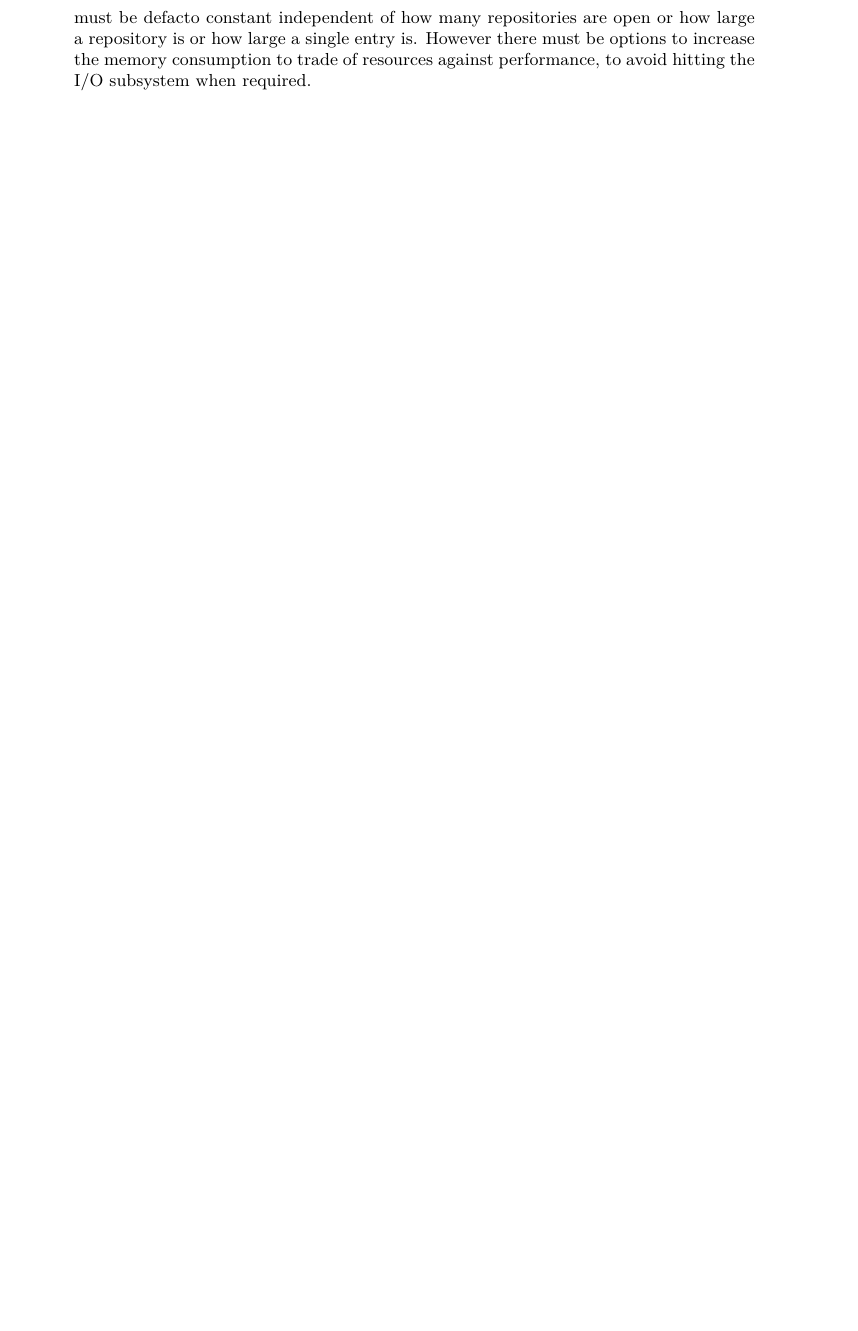
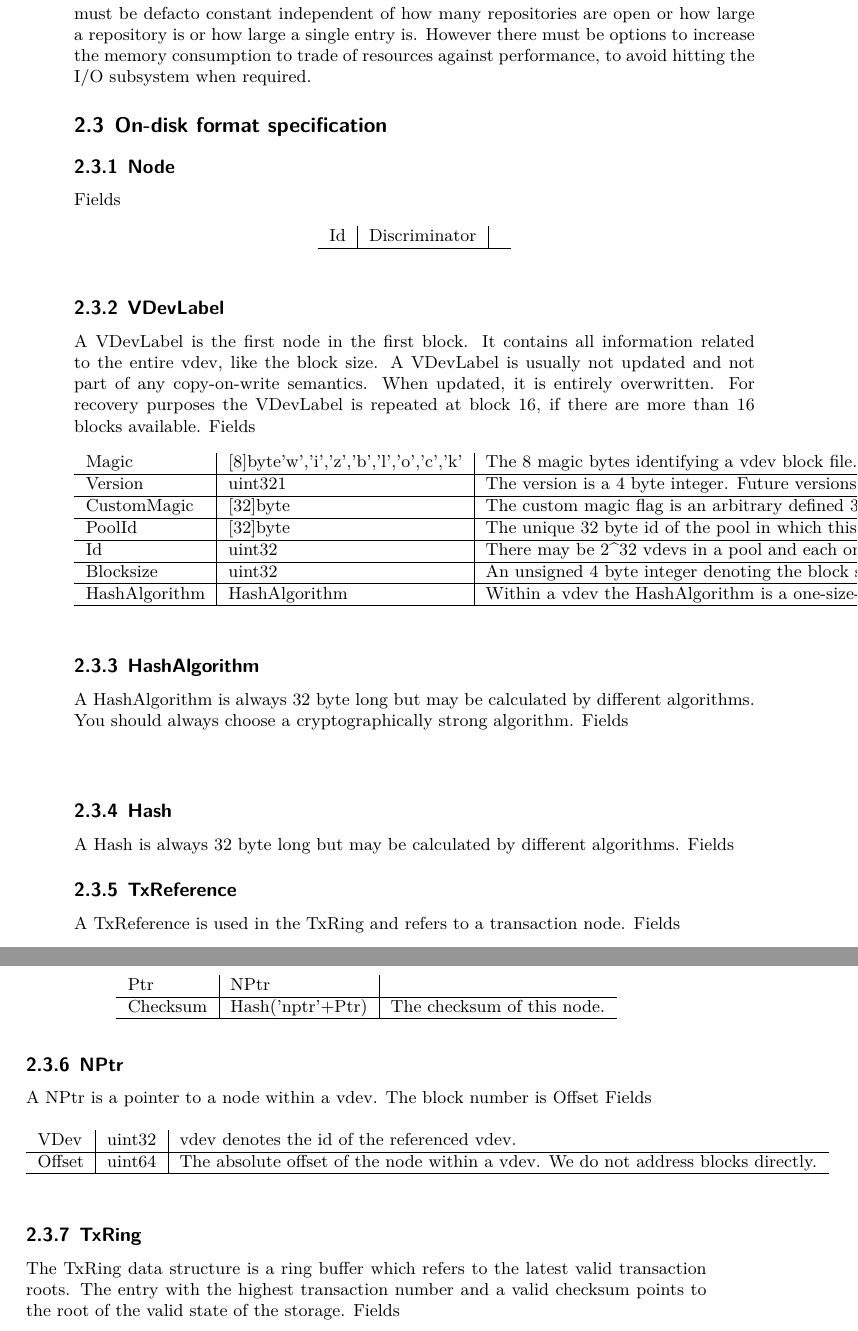
Before and after one commit to worldiety/wiz, a LaTeX book (book/the-wiz-book.tex, which reads book/format.tex): part of page 10 of 10 before the commit and two parts of pages 10 and 11 of 12 after it, the two joined at a grey line, cut so that both start at the same text, the shorter picture padded with empty space. Compiled offline with XeLaTeX.

Commit message:
added some simple document generator

```diff
--- /dev/null
+++ b/book/format.tex
@@ -0,0 +1,37 @@
+% DO NOT MODIFY, GENERATED BY genformat.go
+\section{On-disk format specification}
+\subsection{Node}
+
+Fields
+\begin{table}[htp]
+\centering
+\begin{tabular}{l|l|l}
+Id & Discriminator & \\ \hline
+\end{tabular}
+\end{table}
+\subsection{VDevLabel}
+A VDevLabel is the first node in the first block. It contains all information related to the entire vdev, like the block size. A VDevLabel is usually not updated and not part of any copy-on-write semantics. When updated, it is entirely overwritten. For recovery purposes the VDevLabel is repeated at block 16, if there are more than 16 blocks available.
+Fields
+\begin{table}[htp]
+\centering
+\begin{tabular}{l|l|l}
+Magic & [8]byte{'w','i','z','b','l','o','c','k'} & The 8 magic bytes identifying a vdev block file.\\ \hline
+Version & uint32{1} & The version is a 4 byte integer. Future versions are always backwards compatible and only if new nodes are introduced this number will be increased and get incompatible with older versions.\\ \hline
+CustomMagic & [32]byte & The custom magic flag is an arbitrary defined 32 byte sequence which can be used to specify a sub format. This should be considered to be a string in a reverse domain name notation, like 'de.worldiety.cardiety.project\#\#\#'. You can send us your magic so that we keep a list of it.\\ \hline
+PoolId & [32]byte & The unique 32 byte id of the pool in which this vdev is. Usually this Id should be generated with a secure random generator to ensure a high probability of a world wide uniqueness.\\ \hline
+Id & uint32 & There may be 2\textasciicircum32 vdevs in a pool and each one must be unique to allow cross pointer references.\\ \hline
+Blocksize & uint32 & An unsigned 4 byte integer denoting the block size in bytes for this vdev. By default this is 4096 and should not be smaller than 512 and not larger than 128KiB, but your mileage may vary. Always use power of 2 values.\\ \hline
+HashAlgorithm & HashAlgorithm & Within a vdev the HashAlgorithm is a one-size-fits all option.\\ \hline
+\end{tabular}
+\end{table}
+\subsection{HashAlgorithm}
+A HashAlgorithm is always 32 byte long but may be calculated by different algorithms. You should always choose a cryptographically strong algorithm.
+Fields
+\begin{table}[htp]
+\centering
+\begin{tabular}{l|l|l}
+\end{tabular}
+\end{table}
+\subsection{Hash}
+A Hash is always 32 byte long but may be calculated by different algorithms.
+Fields
@@ -0,0 +43,23 @@
+\subsection{TxReference}
+A TxReference is used in the TxRing and refers to a transaction node.
+Fields
+\begin{table}[htp]
+\centering
+\begin{tabular}{l|l|l}
+Ptr & NPtr & \\ \hline
+Checksum & Hash('nptr'+Ptr) & The checksum of this node.\\ \hline
+\end{tabular}
+\end{table}
+\subsection{NPtr}
+A NPtr is a pointer to a node within a vdev. The block number is Offset % blocksize. It does not make sense to split the offset into a block number because 2\textasciicircum64 can point to an offset at 16 EiB. In contrast to that, separating that hypothetically e.g. into a 2\textasciicircum32 number for addressing a block number at 4k blocksize, we could only point to 16 TiB + offset. If we take all vdevs into account (2\textasciicircum32 * 2\textasciicircum64), which is effectively a 96 bit pointer, allows us to address 65.536 YiB. In BTRFS the pointer including the object id is even larger, but wastes that space. TODO think about making this a 12 byte array to save the 4 byte padding of the 4dev id. This could save us 25% of memory.
+Fields
+\begin{table}[htp]
+\centering
+\begin{tabular}{l|l|l}
+VDev & uint32 & vdev denotes the id of the referenced vdev.\\ \hline
+Offset & uint64 & The absolute offset of the node within a vdev. We do not address blocks directly.\\ \hline
+\end{tabular}
+\end{table}
+\subsection{TxRing}
+The TxRing data structure is a ring buffer which refers to the latest valid transaction roots. The entry with the highest transaction number and a valid checksum points to the root of the valid state of the storage.
+Fields
@@ -0,0 +71 @@
+\end{table}
--- a/book/the-wiz-book.tex
+++ b/book/the-wiz-book.tex
@@ -202,4 +202,7 @@ there must be options to increase the memory consumption to trade of resources
 against performance, to avoid hitting the I/O subsystem when required.
 
 
+
+\input{format.tex}
+
 \end{document}
```
Also changed, not shown: book/the-wiz-book.pdf, book/format.tex (10 more changed lines), 2 other files.
